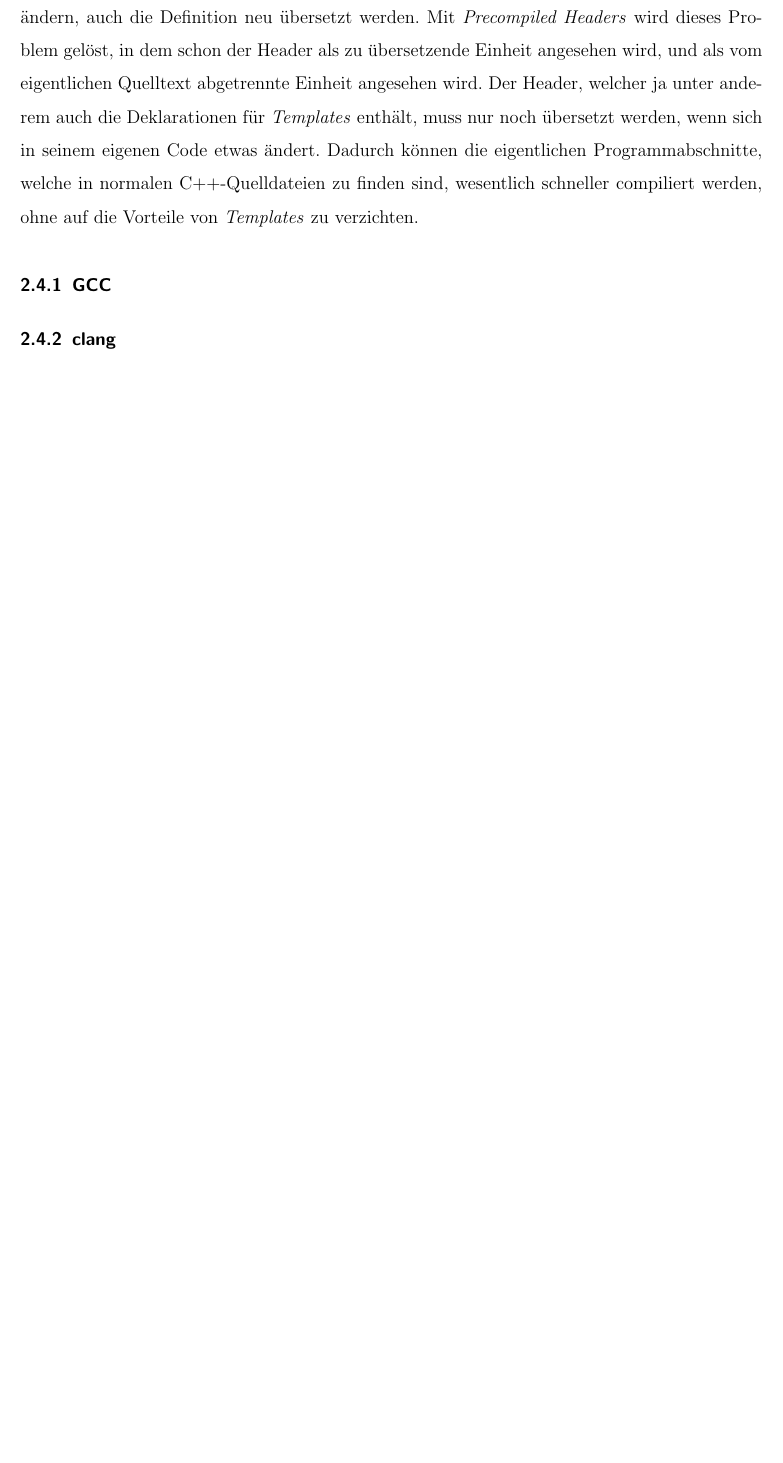
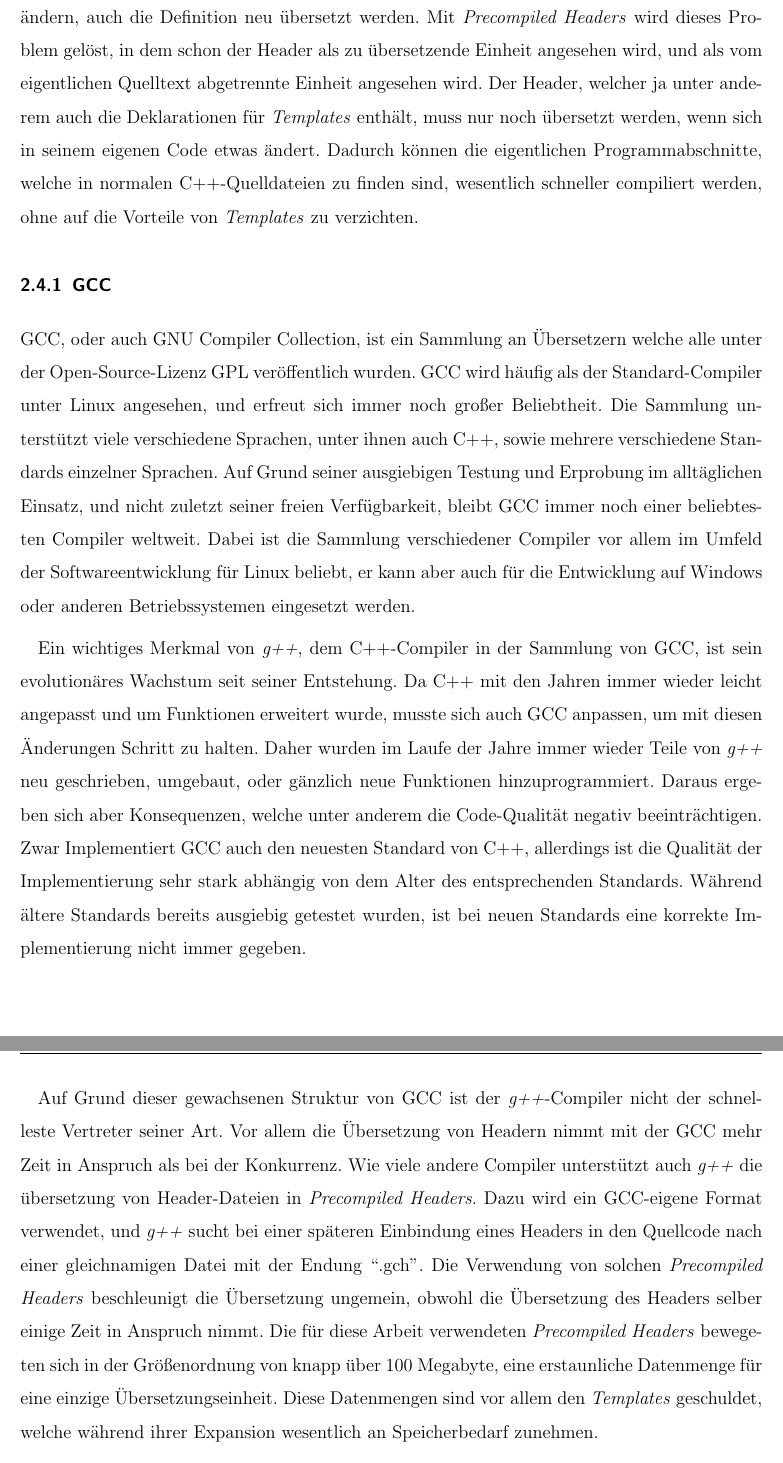
Before and after one commit to flowlo/pcp-vns, a LaTeX thesis (diplomarbeit/diplomarbeit.tex, which reads diplomarbeit/software.tex): part of page 13 of 14 before the commit and two parts of pages 13 and 14 of 16 after it, the two joined at a grey line, cut so that both start at the same text, the shorter picture padded with empty space. Compiled offline with pdfLaTeX.

Commit message:
Added section about gcc and clang

```diff
--- a/diplomarbeit/software.tex
+++ b/diplomarbeit/software.tex
@@ -80,5 +80,21 @@
 
 
 \subsubsection{GCC}
+GCC, oder auch GNU Compiler Collection, ist ein Sammlung an Übersetzern welche alle unter der Open-Source-Lizenz GPL veröffentlich wurden. GCC wird häufig als der Standard-Compiler unter Linux angesehen,
+und erfreut sich immer noch großer Beliebtheit. Die Sammlung unterstützt viele verschiedene Sprachen, unter ihnen auch C++, sowie mehrere verschiedene Standards einzelner Sprachen. Auf Grund seiner
+ausgiebigen Testung und Erprobung im alltäglichen Einsatz, und nicht zuletzt seiner freien Verfügbarkeit, bleibt GCC immer noch einer beliebtesten Compiler weltweit. Dabei ist die Sammlung verschiedener
+Compiler vor allem im Umfeld der Softwareentwicklung für Linux beliebt, er kann aber auch für die Entwicklung auf Windows oder anderen Betriebssystemen eingesetzt werden.
+
+Ein wichtiges Merkmal von \textit{g++}, dem C++-Compiler in der Sammlung von GCC, ist sein evolutionäres Wachstum seit seiner Entstehung. Da C++ mit den Jahren immer wieder leicht angepasst und um Funktionen
+erweitert wurde, musste sich auch GCC anpassen, um mit diesen Änderungen Schritt zu halten. Daher wurden im Laufe der Jahre immer wieder Teile von \textit{g++} neu geschrieben, umgebaut, oder gänzlich
+neue Funktionen hinzuprogrammiert. Daraus ergeben sich aber Konsequenzen, welche unter anderem die Code-Qualität negativ beeinträchtigen. Zwar Implementiert GCC auch den neuesten Standard von C++, allerdings
+ist die Qualität der Implementierung sehr stark abhängig von dem Alter des entsprechenden Standards. Während ältere Standards bereits ausgiebig getestet wurden, ist bei neuen Standards eine korrekte
+Implementierung nicht immer gegeben.
+
+Auf Grund dieser gewachsenen Struktur von GCC ist der \textit{g++}-Compiler nicht der schnelleste Vertreter seiner Art. Vor allem die Übersetzung von Headern nimmt mit der GCC mehr Zeit in Anspruch als
+bei der Konkurrenz. Wie viele andere Compiler unterstützt auch \textit{g++} die übersetzung von Header-Dateien in \textit{Precompiled Headers}. Dazu wird ein GCC-eigene Format verwendet, und \textit{g++} sucht bei einer
+späteren Einbindung eines Headers in den Quellcode nach einer gleichnamigen Datei mit der Endung ``.gch''. Die Verwendung von solchen \textit{Precompiled Headers} beschleunigt die Übersetzung ungemein,
+obwohl die Übersetzung des Headers selber einige Zeit in Anspruch nimmt. Die für diese Arbeit verwendeten \textit{Precompiled Headers} bewegeten sich in der Größenordnung von knapp über 100 Megabyte,
+eine erstaunliche Datenmenge für eine einzige Übersetzungseinheit. Diese Datenmengen sind vor allem den \textit{Templates} geschuldet, welche während ihrer Expansion wesentlich an Speicherbedarf zunehmen.
 
 \subsubsection{clang}
@@ -84,0 +112 @@
+Im Vergleich mit GCC bietet clang vor allem den Vorteil der Geschwindigkeit. Ein einzelner Übersetzerlauf dieser Arbeit ist um durchschnittlich 20\% schneller als mit GCC, und die erzeugten Object-Dateien
```
Also changed, not shown: diplomarbeit/software.tex (14 more changed lines).
